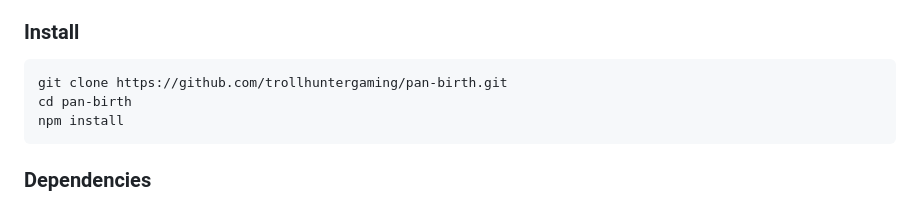
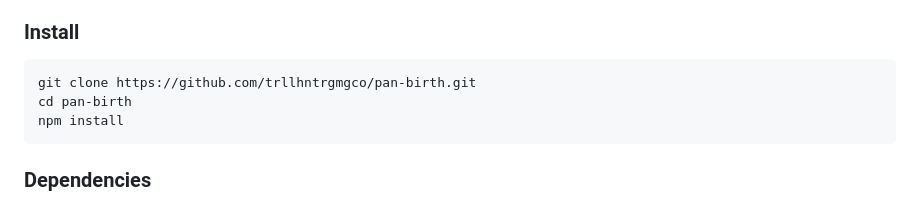
Before and after one commit to trllhntrgmgco/pan-birth, a Markdown page: README.md, the part around the change. Rendered like a GitHub page.

Commit message:
Fix repository URL in installation instructions

````diff
--- a/README.md
+++ b/README.md
@@ -170,7 +170,7 @@ Each mind's SQLite database is its entire identity. Delete the database, the min
 ### Install
 
 ```bash
-git clone https://github.com/trollhuntergaming/pan-birth.git
+git clone https://github.com/trllhntrgmgco/pan-birth.git
 cd pan-birth
 npm install
 ```
````
